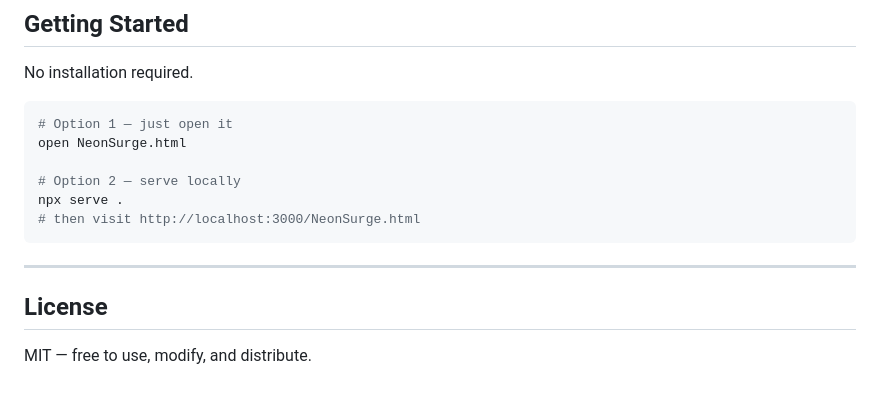
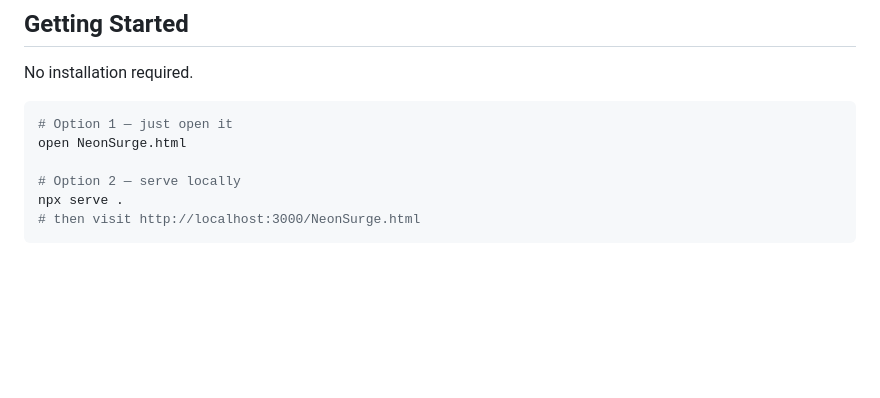
Before and after one commit to s7d4007/NeonSurge, a Markdown page: README.md, the part around the change. Rendered like a GitHub page; blank space fills up the shorter version.

Commit message:
Remove license section from README.md for now

````diff
--- a/README.md
+++ b/README.md
@@ -108,9 +108,3 @@ open NeonSurge.html
 npx serve .
 # then visit http://localhost:3000/NeonSurge.html
 ```
-
----
-
-## License
-
-MIT — free to use, modify, and distribute.
````
